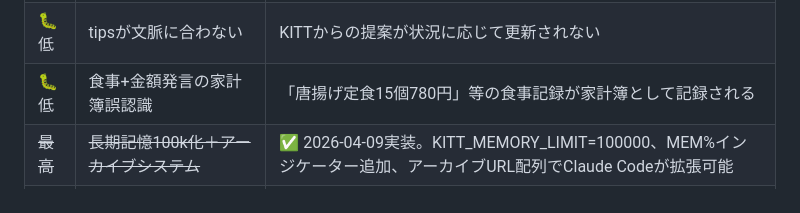
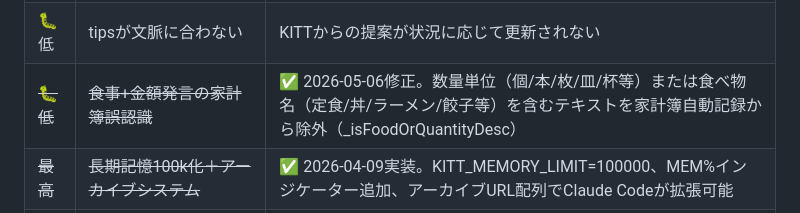
Before and after one commit to engawasanshin/kitt-assistant, a Markdown page: kitt_memory.md, the part around the change. Rendered like a GitHub page.

Commit message:
Update kitt_memory.md: Bug#8 resolved
Co-Authored-By: Claude Sonnet 4.6 <noreply@anthropic.com>

```diff
--- a/kitt_memory.md
+++ b/kitt_memory.md
@@ -366,7 +366,7 @@ GPS記録後にメモを追加できるようになった。
 | ~~🐛中~~ | ~~銘柄詳細画面への遷移不可・グラフ表示されない~~ | ✅ 2026-05-06修正。根本原因: corsproxy.io経由のstooq CSVがGzip圧縮バイナリで返る（213バイトのバイナリログで確認・magic bytes 0x1F 0x8B）。decompressResponse()でDecompressionStream自動解凍実装。並列Promise.any()フェッチも実装。AV .TYO→.Tフォールバック追加。明日AV reset後に三菱UFJで最終確認予定 |
 | 🐛中 | KITT自己チェック機能が不完全 | コンソールログの自動読み込み未実装。レポートの自動解析・Claude Code連携が不十分 |
 | 🐛低 | tipsが文脈に合わない | KITTからの提案が状況に応じて更新されない |
-| 🐛低 | 食事+金額発言の家計簿誤認識 | 「唐揚げ定食15個780円」等の食事記録が家計簿として記録される |
+| ~~🐛低~~ | ~~食事+金額発言の家計簿誤認識~~ | ✅ 2026-05-06修正。数量単位（個/本/枚/皿/杯等）または食べ物名（定食/丼/ラーメン/餃子等）を含むテキストを家計簿自動記録から除外（_isFoodOrQuantityDesc） |
 | ~~最高~~ | ~~長期記憶100k化＋アーカイブシステム~~ | ✅ 2026-04-09実装。KITT_MEMORY_LIMIT=100000、MEM%インジケーター追加、アーカイブURL配列でClaude Codeが拡張可能 |
 | ~~最高~~ | ~~アーカイブ・キーワード検索対応~~ | ✅ 2026-04-09実装。冒頭800文字（概要・KW）常時ロード、本文4200文字、インデックス表をkitt_memory.mdに追加。v2026-04-09e |
 | 高 | チャートアノテーション | AI分析結果をチャート画像上に直接表示 |
```
